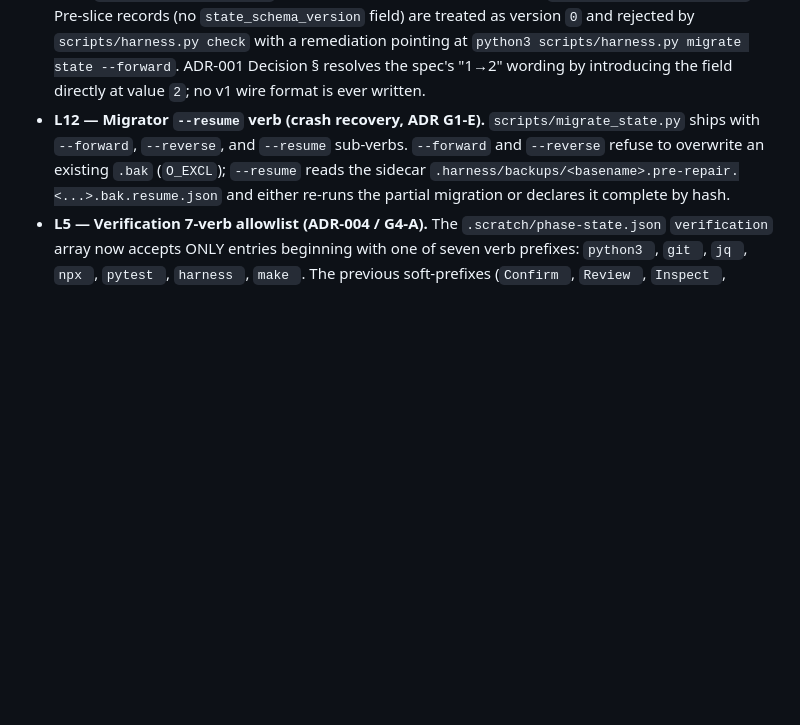
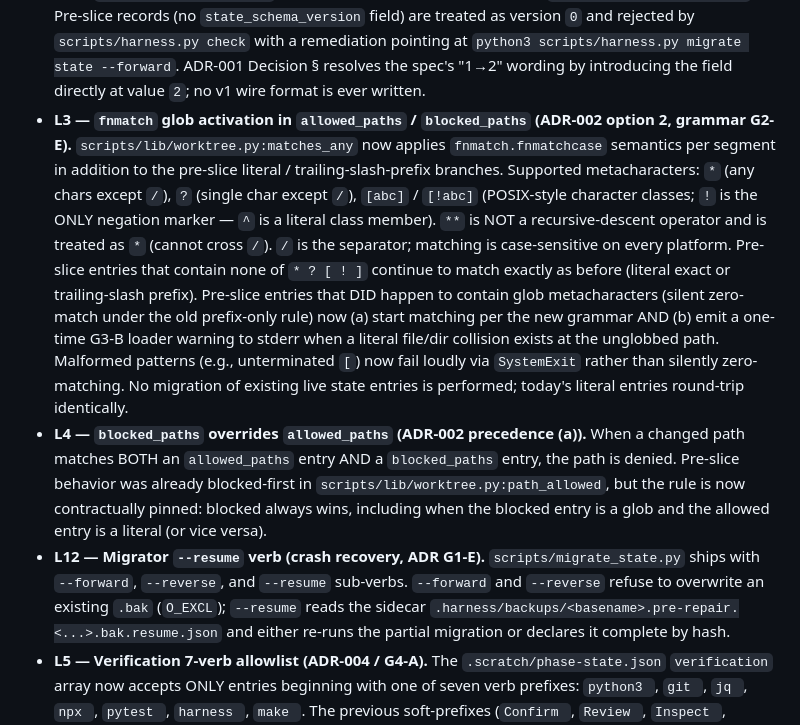
Before and after one commit to hjung3113/general-low-reasoning-agent-harness, a Markdown page: CHANGELOG.md, the part around the change. GitHub-like rendering; blank space fills up the shorter version.

Commit message:
docs(changelog)!: Breaking entries L3/L4 (fnmatch glob activation + blocked_paths precedence) (T0-2)
Lands ledger rows L3 (fnmatch glob activation with ADR-002 G2-E grammar +
precedence) and L4 (blocked_paths overrides allowed_paths) under
## Unreleased (develop) → ### Breaking, per CONTRACT-PIN §7 (FIRST-commit
rule). Flags the behavior change for entries containing */?/[/!/] that
previously silent-zero-matched and now (a) match per the new grammar AND
(b) emit a G3-B loader warning when a literal file/dir collision exists.

Refs: .planning/phases/02b-hardening/plans/02b-03-T0-2-PLAN.md,
      docs/adr/2026-05-16-hardening-bundle.md (ADR-002, ledger L3/L4),
      .planning/phases/02b-hardening/CONTRACT-PIN.md §7

```diff
--- a/CHANGELOG.md
+++ b/CHANGELOG.md
@@ -22,6 +22,30 @@ All notable changes to this harness.
   `python3 scripts/harness.py migrate state --forward`. ADR-001 Decision §
   resolves the spec's "1→2" wording by introducing the field directly at
   value `2`; no v1 wire format is ever written.
+- **L3 — `fnmatch` glob activation in `allowed_paths` / `blocked_paths`
+  (ADR-002 option 2, grammar G2-E).** `scripts/lib/worktree.py:matches_any`
+  now applies `fnmatch.fnmatchcase` semantics per segment in addition to the
+  pre-slice literal / trailing-slash-prefix branches. Supported
+  metacharacters: `*` (any chars except `/`), `?` (single char except `/`),
+  `[abc]` / `[!abc]` (POSIX-style character classes; `!` is the ONLY negation
+  marker — `^` is a literal class member). `**` is NOT a recursive-descent
+  operator and is treated as `*` (cannot cross `/`). `/` is the separator;
+  matching is case-sensitive on every platform. Pre-slice entries that
+  contain none of `* ? [ ! ]` continue to match exactly as before (literal
+  exact or trailing-slash prefix). Pre-slice entries that DID happen to
+  contain glob metacharacters (silent zero-match under the old prefix-only
+  rule) now (a) start matching per the new grammar AND (b) emit a one-time
+  G3-B loader warning to stderr when a literal file/dir collision exists at
+  the unglobbed path. Malformed patterns (e.g., unterminated `[`) now fail
+  loudly via `SystemExit` rather than silently zero-matching. No migration
+  of existing live state entries is performed; today's literal entries
+  round-trip identically.
+- **L4 — `blocked_paths` overrides `allowed_paths` (ADR-002 precedence
+  (a)).** When a changed path matches BOTH an `allowed_paths` entry AND a
+  `blocked_paths` entry, the path is denied. Pre-slice behavior was already
+  blocked-first in `scripts/lib/worktree.py:path_allowed`, but the rule is
+  now contractually pinned: blocked always wins, including when the blocked
+  entry is a glob and the allowed entry is a literal (or vice versa).
 - **L12 — Migrator `--resume` verb (crash recovery, ADR G1-E).**
   `scripts/migrate_state.py` ships with `--forward`, `--reverse`, and
   `--resume` sub-verbs. `--forward` and `--reverse` refuse to overwrite an
```
